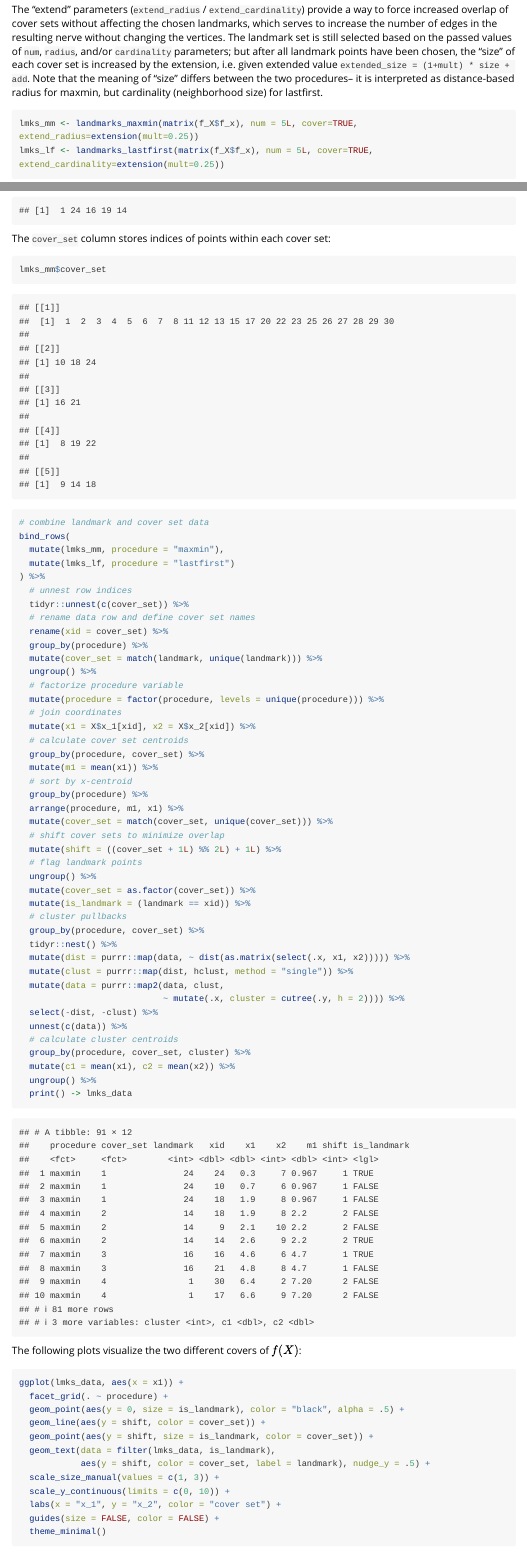
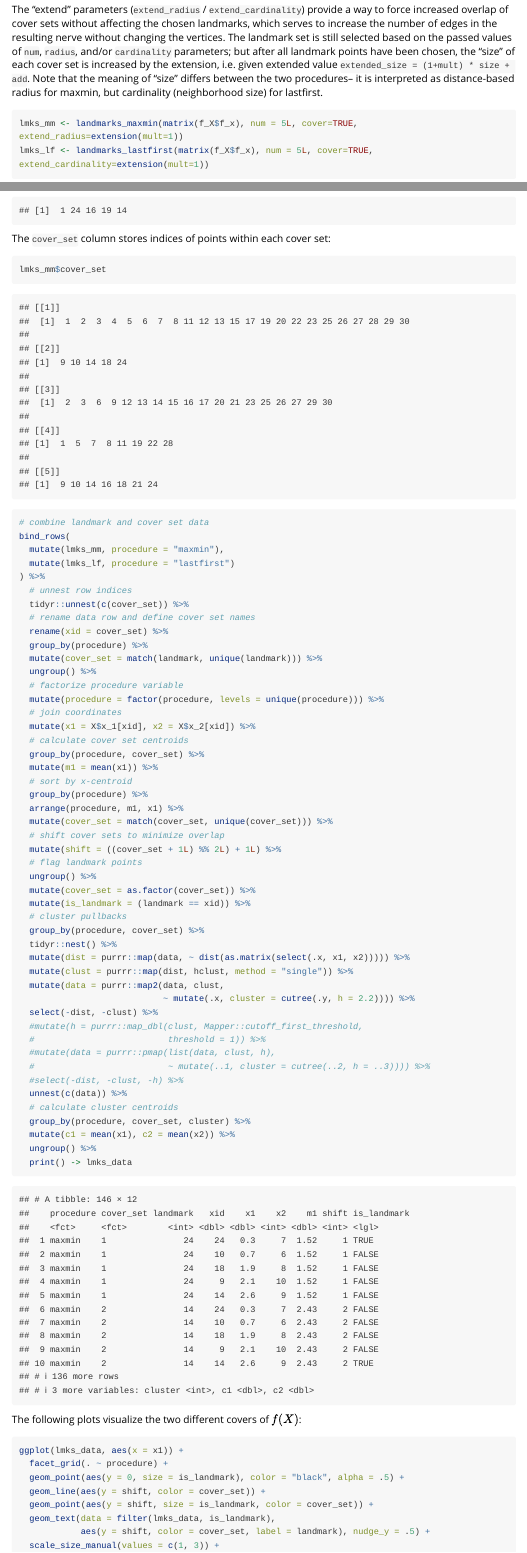
Before and after one commit to corybrunson/landmark, an R Markdown document (vignettes/mapper-vignette.Rmd): the page in a window 1100 px wide, from 1610 px down, and a second part further down, joined at a grey line. Rendered offline with R 4.5, knitr and Pandoc, with nearby package versions; long lines of code are wrapped.

````diff
--- a/vignettes/mapper-vignette.Rmd
+++ b/vignettes/mapper-vignette.Rmd
@@ -105,8 +105,8 @@
 The "extend" parameters (`extend_radius` / `extend_cardinality`) provide a way to force increased overlap of cover sets without affecting the chosen landmarks, which serves to increase the number of edges in the resulting nerve without changing the vertices. The landmark set is still selected based on the passed values of `num`, `radius`, and/or `cardinality` parameters; but after all landmark points have been chosen, the "size" of each cover set is increased by the extension, i.e. given extended value `extended_size = (1+mult) * size + add`. Note that the meaning of "size" differs between the two procedures-- it is interpreted as distance-based radius for maxmin, but cardinality (neighborhood size) for lastfirst.
 
 ```{r}
-lmks_mm <- landmarks_maxmin(matrix(f_X$f_x), num = 5L, cover=TRUE, extend_radius=extension(mult=0.25))
-lmks_lf <- landmarks_lastfirst(matrix(f_X$f_x), num = 5L, cover=TRUE, extend_cardinality=extension(mult=0.25))
+lmks_mm <- landmarks_maxmin(matrix(f_X$f_x), num = 5L, cover=TRUE, extend_radius=extension(mult=1))
+lmks_lf <- landmarks_lastfirst(matrix(f_X$f_x), num = 5L, cover=TRUE, extend_cardinality=extension(mult=1))
 ```
 
 Both landmark functions return data frames with two columns.
@@ -158,8 +158,13 @@
   mutate(dist = purrr::map(data, ~ dist(as.matrix(select(.x, x1, x2))))) %>%
   mutate(clust = purrr::map(dist, hclust, method = "single")) %>%
   mutate(data = purrr::map2(data, clust,
-                            ~ mutate(.x, cluster = cutree(.y, h = 2)))) %>%
+                            ~ mutate(.x, cluster = cutree(.y, h = 2.2)))) %>%
   select(-dist, -clust) %>%
+  #mutate(h = purrr::map_dbl(clust, Mapper::cutoff_first_threshold,
+  #                          threshold = 1)) %>%
+  #mutate(data = purrr::pmap(list(data, clust, h),
+  #                          ~ mutate(..1, cluster = cutree(..2, h = ..3)))) %>%
+  #select(-dist, -clust, -h) %>%
   unnest(c(data)) %>%
   # calculate cluster centroids
   group_by(procedure, cover_set, cluster) %>%
````
